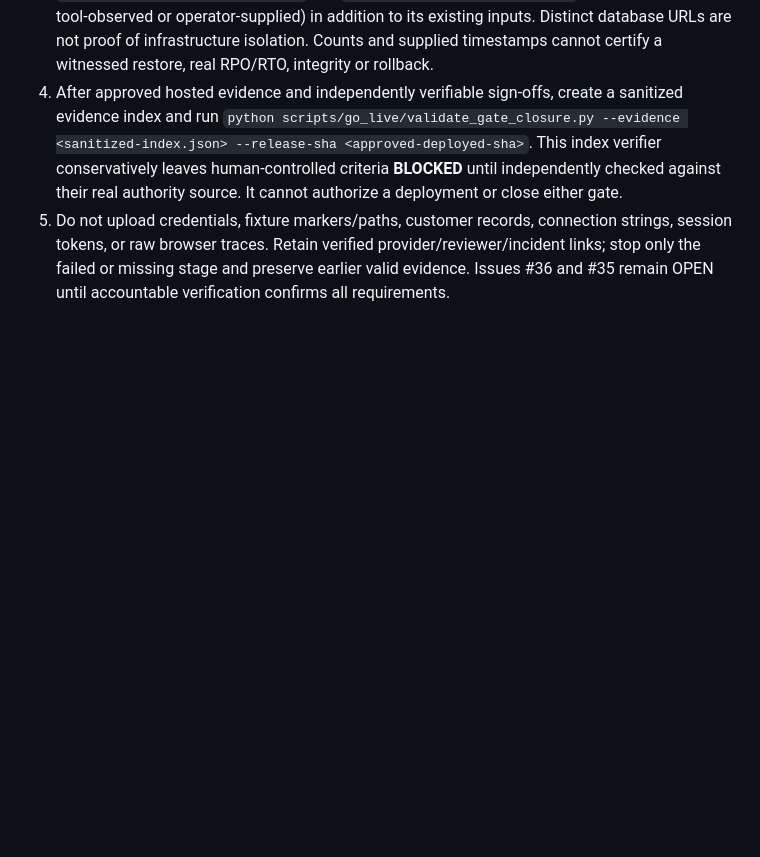
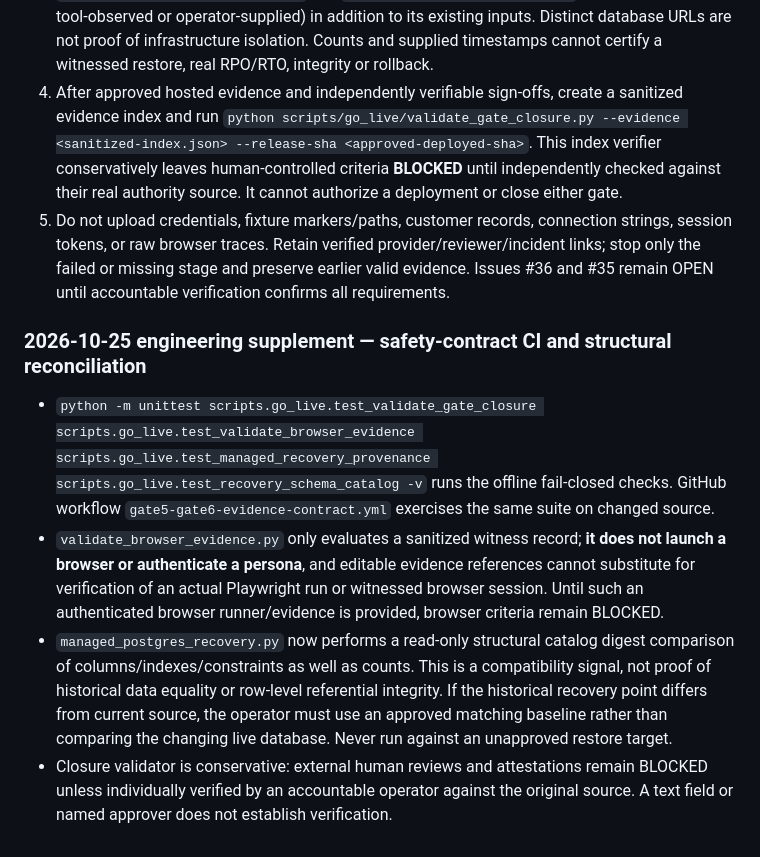
Before and after one commit to marcuslaysontrenova/lifthaul-os-demo, a Markdown page: docs/readiness/HOSTED_GATE5_GATE6_OPERATOR_PACKET_2026-10-24.md, the part around the change. Drawn GitHub-style; blank space fills up the shorter version.

Commit message:
Clarify browser witness limitations and structural recovery reconciliation in existing operator packet

```diff
--- a/docs/readiness/HOSTED_GATE5_GATE6_OPERATOR_PACKET_2026-10-24.md
+++ b/docs/readiness/HOSTED_GATE5_GATE6_OPERATOR_PACKET_2026-10-24.md
@@ -97,3 +97,11 @@ These steps update the existing packet. They are not authorization to run hosted
 3. The recovery reconciliation helper remains read-only and **cannot restore**. It now requires `RECOVERY_ISOLATION_APPROVAL_REF` and `RECOVERY_TIMESTAMP_PROVENANCE` (provider-exported, tool-observed or operator-supplied) in addition to its existing inputs. Distinct database URLs are not proof of infrastructure isolation. Counts and supplied timestamps cannot certify a witnessed restore, real RPO/RTO, integrity or rollback.
 4. After approved hosted evidence and independently verifiable sign-offs, create a sanitized evidence index and run `python scripts/go_live/validate_gate_closure.py --evidence <sanitized-index.json> --release-sha <approved-deployed-sha>`. This index verifier conservatively leaves human-controlled criteria **BLOCKED** until independently checked against their real authority source. It cannot authorize a deployment or close either gate.
 5. Do not upload credentials, fixture markers/paths, customer records, connection strings, session tokens, or raw browser traces. Retain verified provider/reviewer/incident links; stop only the failed or missing stage and preserve earlier valid evidence. Issues #36 and #35 remain OPEN until accountable verification confirms all requirements.
+
+
+### 2026-10-25 engineering supplement — safety-contract CI and structural reconciliation
+
+- `python -m unittest scripts.go_live.test_validate_gate_closure scripts.go_live.test_validate_browser_evidence scripts.go_live.test_managed_recovery_provenance scripts.go_live.test_recovery_schema_catalog -v` runs the offline fail-closed checks. GitHub workflow `gate5-gate6-evidence-contract.yml` exercises the same suite on changed source.
+- `validate_browser_evidence.py` only evaluates a sanitized witness record; **it does not launch a browser or authenticate a persona**, and editable evidence references cannot substitute for verification of an actual Playwright run or witnessed browser session. Until such an authenticated browser runner/evidence is provided, browser criteria remain BLOCKED.
+- `managed_postgres_recovery.py` now performs a read-only structural catalog digest comparison of columns/indexes/constraints as well as counts. This is a compatibility signal, not proof of historical data equality or row-level referential integrity. If the historical recovery point differs from current source, the operator must use an approved matching baseline rather than comparing the changing live database. Never run against an unapproved restore target.
+- Closure validator is conservative: external human reviews and attestations remain BLOCKED unless individually verified by an accountable operator against the original source. A text field or named approver does not establish verification.
```
